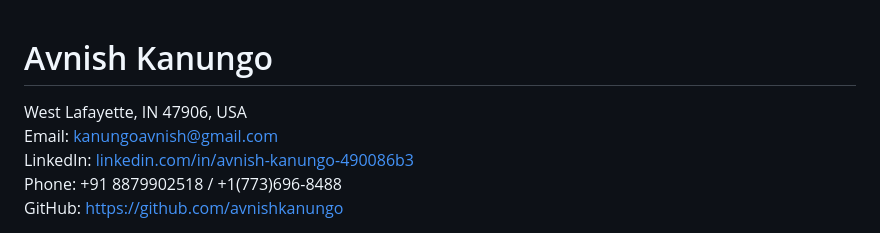
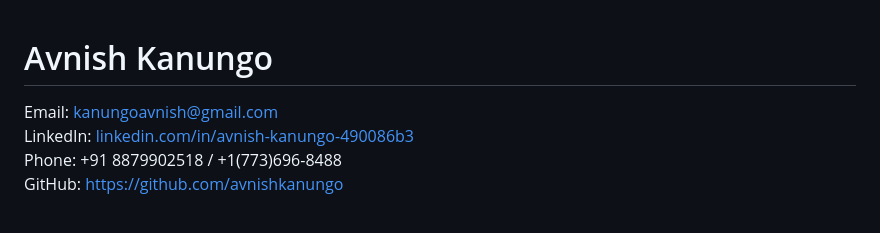
Before and after one commit to avnishkanungo/Resume, a Markdown page: index.md, the part around the change. GitHub-like rendering.

```diff
--- a/index.md
+++ b/index.md
@@ -1,5 +1,5 @@
 # Avnish Kanungo
-West Lafayette, IN 47906, USA
+
 Email: [kanungoavnish@gmail.com](mailto:avnishkanungo@gmail.com)
 LinkedIn: [linkedin.com/in/avnish-kanungo-490086b3](https://linkedin.com/in/avnish-kanungo-490086b3)
 Phone: +91 8879902518 / +1(773)696-8488
```
